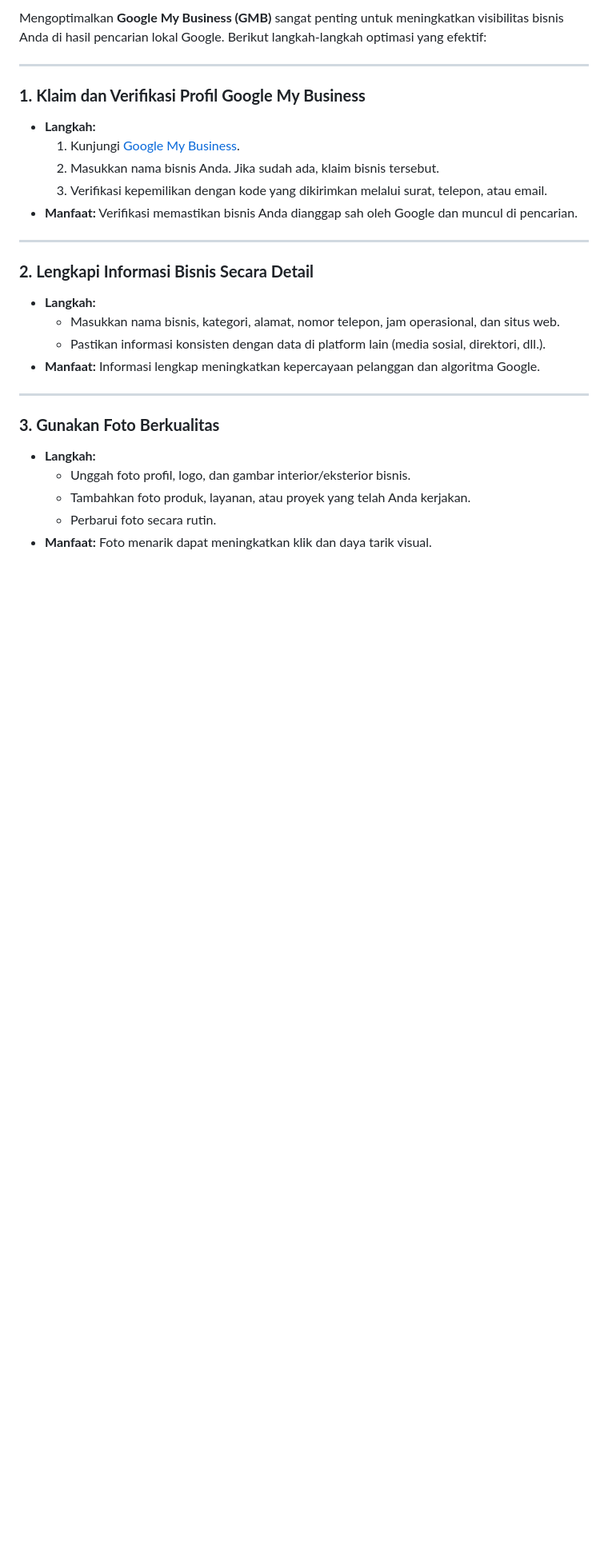
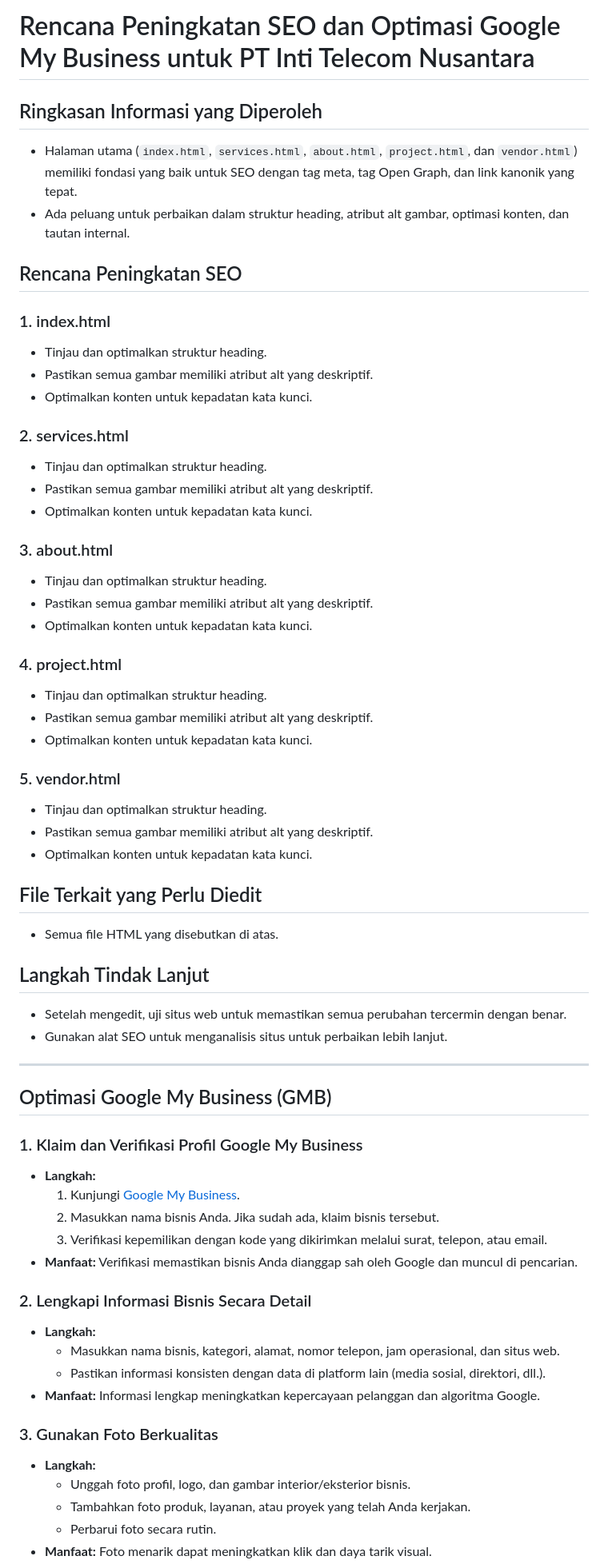
Before and after one commit to Fathandi/intinusantara, a Markdown page: README.md, the part around the change printed below. Shown: that part at 80% size. GitHub-like rendering; blank space fills up the shorter version.

```diff
--- a/README.md
+++ b/README.md
@@ -1,25 +1,61 @@
-Mengoptimalkan **Google My Business (GMB)** sangat penting untuk meningkatkan visibilitas bisnis Anda di hasil pencarian lokal Google. Berikut langkah-langkah optimasi yang efektif:
+# Rencana Peningkatan SEO dan Optimasi Google My Business untuk PT Inti Telecom Nusantara
+
+## Ringkasan Informasi yang Diperoleh
+- Halaman utama (`index.html`, `services.html`, `about.html`, `project.html`, dan `vendor.html`) memiliki fondasi yang baik untuk SEO dengan tag meta, tag Open Graph, dan link kanonik yang tepat.
+- Ada peluang untuk perbaikan dalam struktur heading, atribut alt gambar, optimasi konten, dan tautan internal.
+
+## Rencana Peningkatan SEO
+
+### 1. index.html
+- Tinjau dan optimalkan struktur heading.
+- Pastikan semua gambar memiliki atribut alt yang deskriptif.
+- Optimalkan konten untuk kepadatan kata kunci.
+
+### 2. services.html
+- Tinjau dan optimalkan struktur heading.
+- Pastikan semua gambar memiliki atribut alt yang deskriptif.
+- Optimalkan konten untuk kepadatan kata kunci.
+
+### 3. about.html
+- Tinjau dan optimalkan struktur heading.
+- Pastikan semua gambar memiliki atribut alt yang deskriptif.
+- Optimalkan konten untuk kepadatan kata kunci.
+
+### 4. project.html
+- Tinjau dan optimalkan struktur heading.
+- Pastikan semua gambar memiliki atribut alt yang deskriptif.
+- Optimalkan konten untuk kepadatan kata kunci.
+
+### 5. vendor.html
+- Tinjau dan optimalkan struktur heading.
+- Pastikan semua gambar memiliki atribut alt yang deskriptif.
+- Optimalkan konten untuk kepadatan kata kunci.
+
+## File Terkait yang Perlu Diedit
+- Semua file HTML yang disebutkan di atas.
+
+## Langkah Tindak Lanjut
+- Setelah mengedit, uji situs web untuk memastikan semua perubahan tercermin dengan benar.
+- Gunakan alat SEO untuk menganalisis situs untuk perbaikan lebih lanjut.
 
 ---
 
-### **1. Klaim dan Verifikasi Profil Google My Business**
+## Optimasi Google My Business (GMB)
+
+### 1. Klaim dan Verifikasi Profil Google My Business
 - **Langkah:**
   1. Kunjungi [Google My Business](https://www.google.com/business/).
   2. Masukkan nama bisnis Anda. Jika sudah ada, klaim bisnis tersebut.
   3. Verifikasi kepemilikan dengan kode yang dikirimkan melalui surat, telepon, atau email.
 - **Manfaat:** Verifikasi memastikan bisnis Anda dianggap sah oleh Google dan muncul di pencarian.
 
----
-
-### **2. Lengkapi Informasi Bisnis Secara Detail**
+### 2. Lengkapi Informasi Bisnis Secara Detail
 - **Langkah:**
   - Masukkan nama bisnis, kategori, alamat, nomor telepon, jam operasional, dan situs web.
   - Pastikan informasi konsisten dengan data di platform lain (media sosial, direktori, dll.).
 - **Manfaat:** Informasi lengkap meningkatkan kepercayaan pelanggan dan algoritma Google.
 
----
-
-### **3. Gunakan Foto Berkualitas**
+### 3. Gunakan Foto Berkualitas
 - **Langkah:**
   - Unggah foto profil, logo, dan gambar interior/eksterior bisnis.
   - Tambahkan foto produk, layanan, atau proyek yang telah Anda kerjakan.
```
Also changed, not shown: other parts of README.md (+11 -44 lines).
